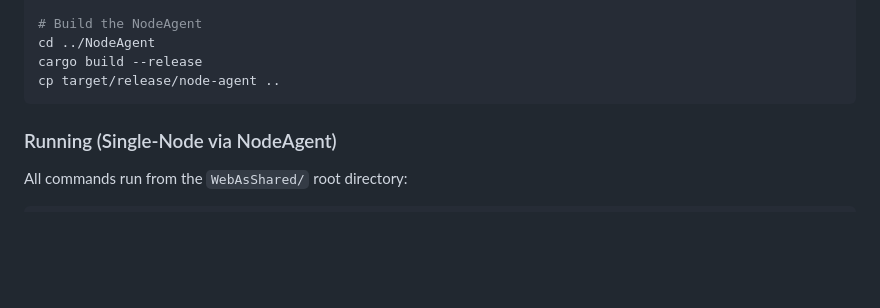
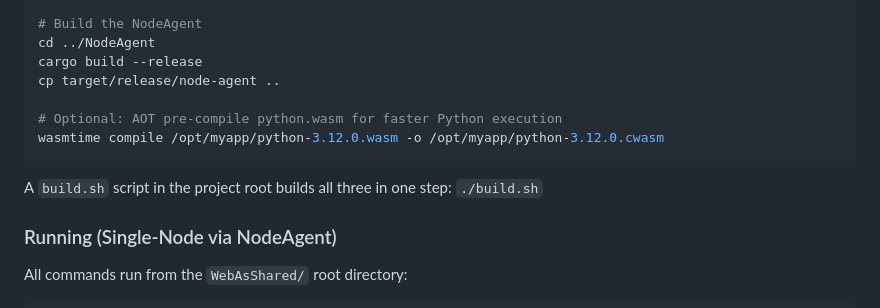
Before and after one commit to WayneWeng95/WebAsShared, a Markdown page: README.md, the part around the change. Rendered like a GitHub page; blank space fills up the shorter version.

Commit message:
Adding the AOT compile part into README

````diff
--- a/README.md
+++ b/README.md
@@ -70,7 +70,12 @@ cd ..
 cd ../NodeAgent
 cargo build --release
 cp target/release/node-agent ..
+
+# Optional: AOT pre-compile python.wasm for faster Python execution
+wasmtime compile /opt/myapp/python-3.12.0.wasm -o /opt/myapp/python-3.12.0.cwasm
 ```
+
+A `build.sh` script in the project root builds all three in one step: `./build.sh`
 
 ### Running (Single-Node via NodeAgent)
 
````
